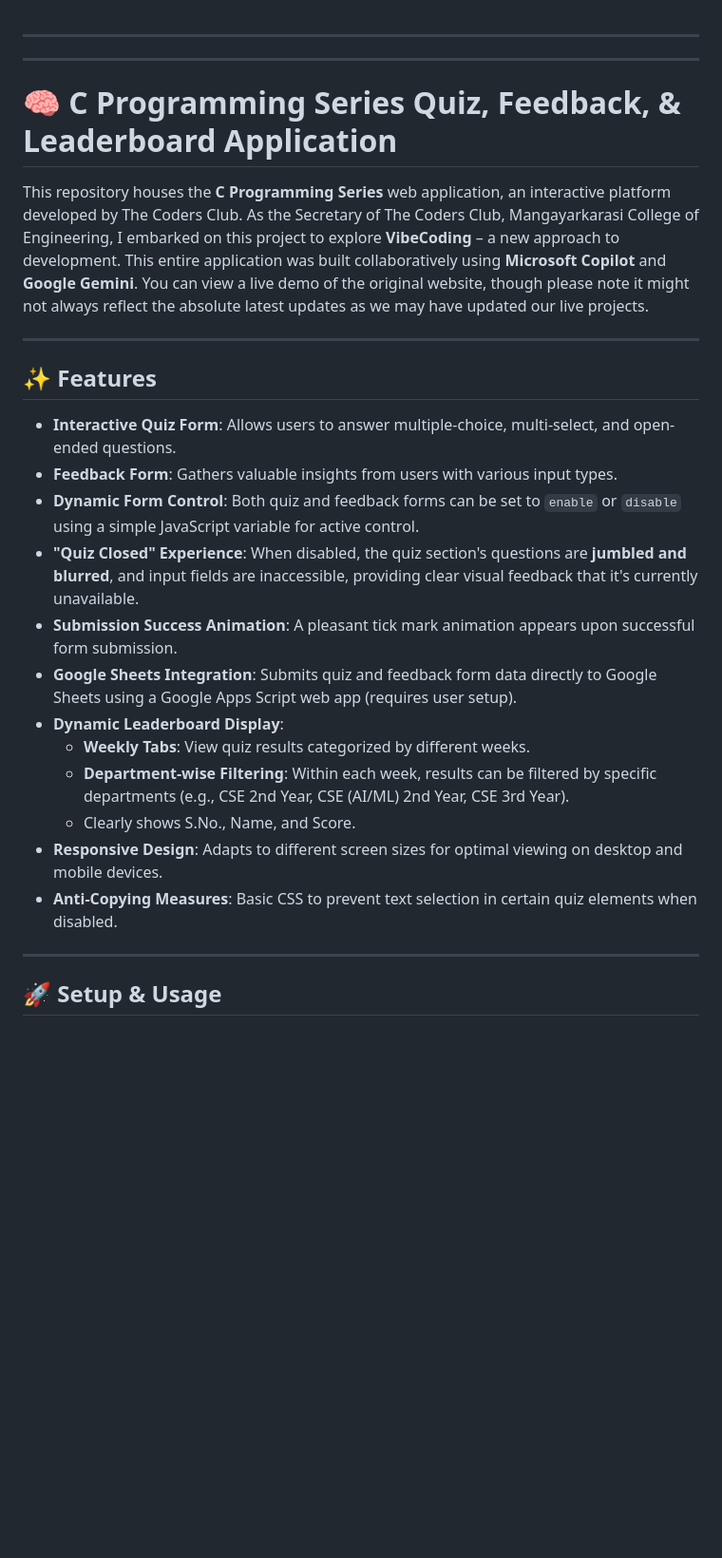
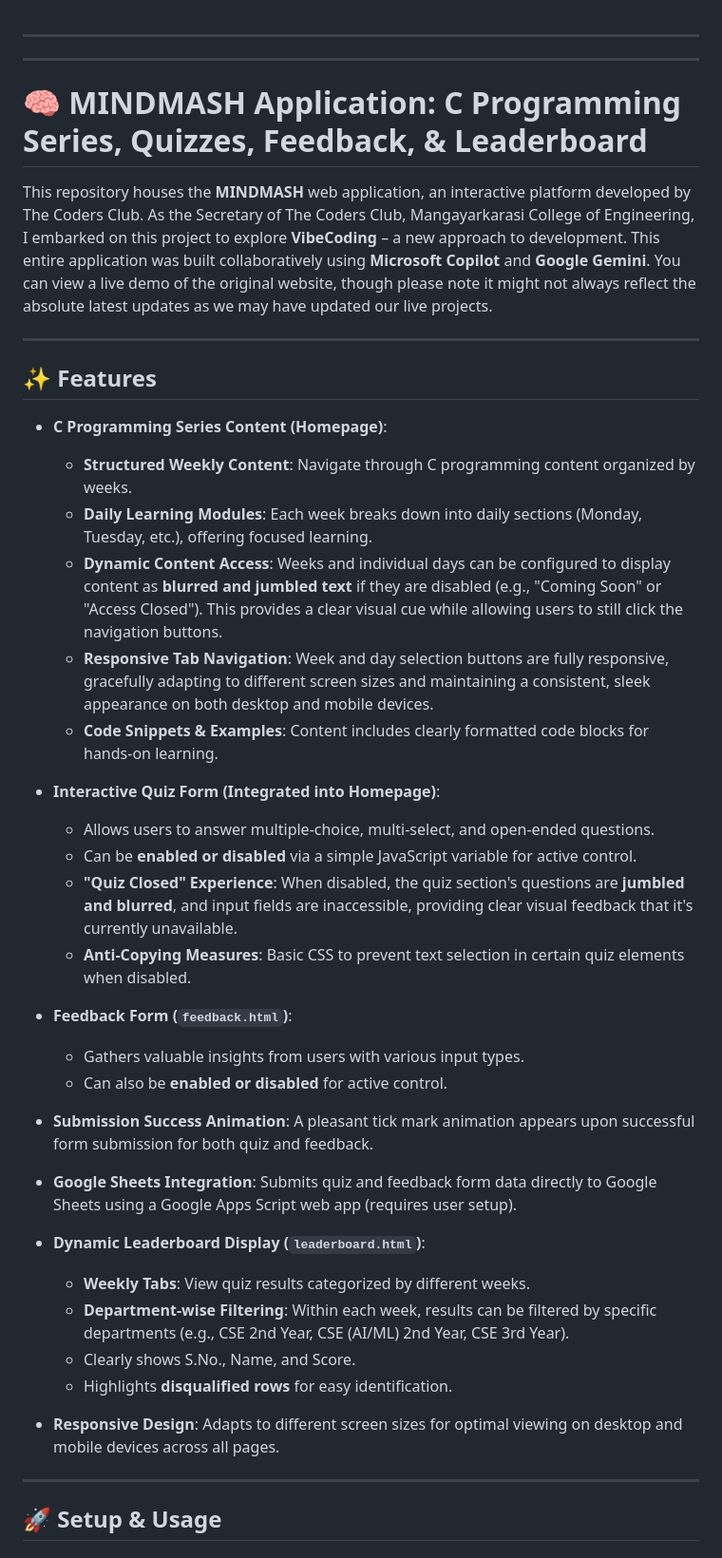
Before and after one commit to ananth004/mindmash, a Markdown page: README.md, the part around one of its changes. Shown at 95% size. GitHub-like rendering; blank space fills up the shorter version.

```diff
--- a/README.md
+++ b/README.md
@@ -2,26 +2,46 @@
 
 -----
 
-# 🧠 C Programming Series Quiz, Feedback, & Leaderboard Application
+# 🧠 MINDMASH Application: C Programming Series, Quizzes, Feedback, & Leaderboard
 
-This repository houses the **C Programming Series** web application, an interactive platform developed by The Coders Club. As the Secretary of The Coders Club, Mangayarkarasi College of Engineering, I embarked on this project to explore **VibeCoding** – a new approach to development. This entire application was built collaboratively using **Microsoft Copilot** and **Google Gemini**. You can view a live demo of the original website, though please note it might not always reflect the absolute latest updates as we may have updated our live projects.
+This repository houses the **MINDMASH** web application, an interactive platform developed by The Coders Club. As the Secretary of The Coders Club, Mangayarkarasi College of Engineering, I embarked on this project to explore **VibeCoding** – a new approach to development. This entire application was built collaboratively using **Microsoft Copilot** and **Google Gemini**. You can view a live demo of the original website, though please note it might not always reflect the absolute latest updates as we may have updated our live projects.
 
 -----
 
 ## ✨ Features
 
-  * **Interactive Quiz Form**: Allows users to answer multiple-choice, multi-select, and open-ended questions.
-  * **Feedback Form**: Gathers valuable insights from users with various input types.
-  * **Dynamic Form Control**: Both quiz and feedback forms can be set to `enable` or `disable` using a simple JavaScript variable for active control.
-  * **"Quiz Closed" Experience**: When disabled, the quiz section's questions are **jumbled and blurred**, and input fields are inaccessible, providing clear visual feedback that it's currently unavailable.
-  * **Submission Success Animation**: A pleasant tick mark animation appears upon successful form submission.
+  * **C Programming Series Content (Homepage)**:
+
+      * **Structured Weekly Content**: Navigate through C programming content organized by weeks.
+      * **Daily Learning Modules**: Each week breaks down into daily sections (Monday, Tuesday, etc.), offering focused learning.
+      * **Dynamic Content Access**: Weeks and individual days can be configured to display content as **blurred and jumbled text** if they are disabled (e.g., "Coming Soon" or "Access Closed"). This provides a clear visual cue while allowing users to still click the navigation buttons.
+      * **Responsive Tab Navigation**: Week and day selection buttons are fully responsive, gracefully adapting to different screen sizes and maintaining a consistent, sleek appearance on both desktop and mobile devices.
+      * **Code Snippets & Examples**: Content includes clearly formatted code blocks for hands-on learning.
+
+  * **Interactive Quiz Form (Integrated into Homepage)**:
+
+      * Allows users to answer multiple-choice, multi-select, and open-ended questions.
+      * Can be **enabled or disabled** via a simple JavaScript variable for active control.
+      * **"Quiz Closed" Experience**: When disabled, the quiz section's questions are **jumbled and blurred**, and input fields are inaccessible, providing clear visual feedback that it's currently unavailable.
+      * **Anti-Copying Measures**: Basic CSS to prevent text selection in certain quiz elements when disabled.
+
+  * **Feedback Form (`feedback.html`)**:
+
+      * Gathers valuable insights from users with various input types.
+      * Can also be **enabled or disabled** for active control.
+
+  * **Submission Success Animation**: A pleasant tick mark animation appears upon successful form submission for both quiz and feedback.
+
   * **Google Sheets Integration**: Submits quiz and feedback form data directly to Google Sheets using a Google Apps Script web app (requires user setup).
-  * **Dynamic Leaderboard Display**:
+
+  * **Dynamic Leaderboard Display (`leaderboard.html`)**:
+
       * **Weekly Tabs**: View quiz results categorized by different weeks.
       * **Department-wise Filtering**: Within each week, results can be filtered by specific departments (e.g., CSE 2nd Year, CSE (AI/ML) 2nd Year, CSE 3rd Year).
       * Clearly shows S.No., Name, and Score.
-  * **Responsive Design**: Adapts to different screen sizes for optimal viewing on desktop and mobile devices.
-  * **Anti-Copying Measures**: Basic CSS to prevent text selection in certain quiz elements when disabled.
+      * Highlights **disqualified rows** for easy identification.
+
+  * **Responsive Design**: Adapts to different screen sizes for optimal viewing on desktop and mobile devices across all pages.
 
 -----
 
```
Also changed, not shown: other parts of README.md (+13 -8 lines).
